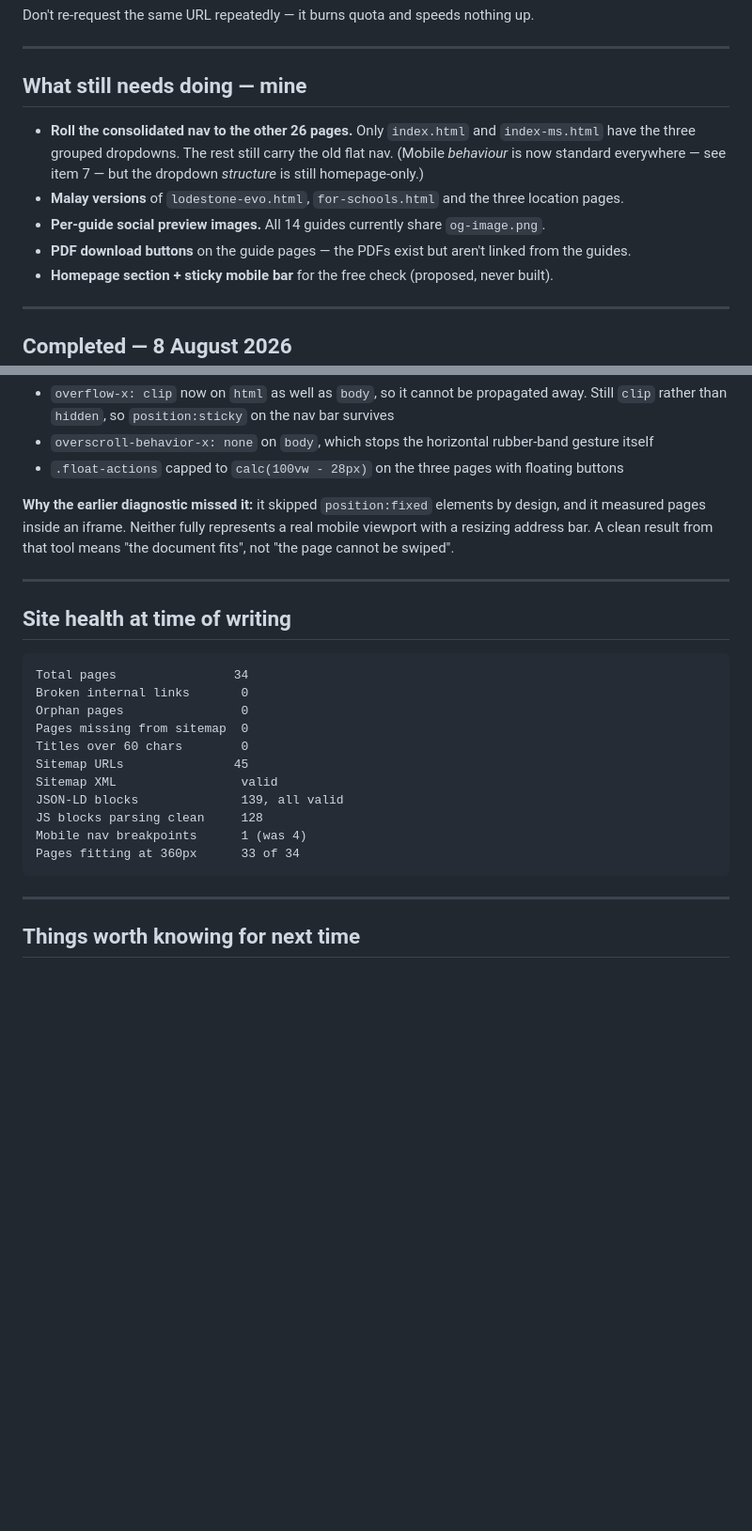
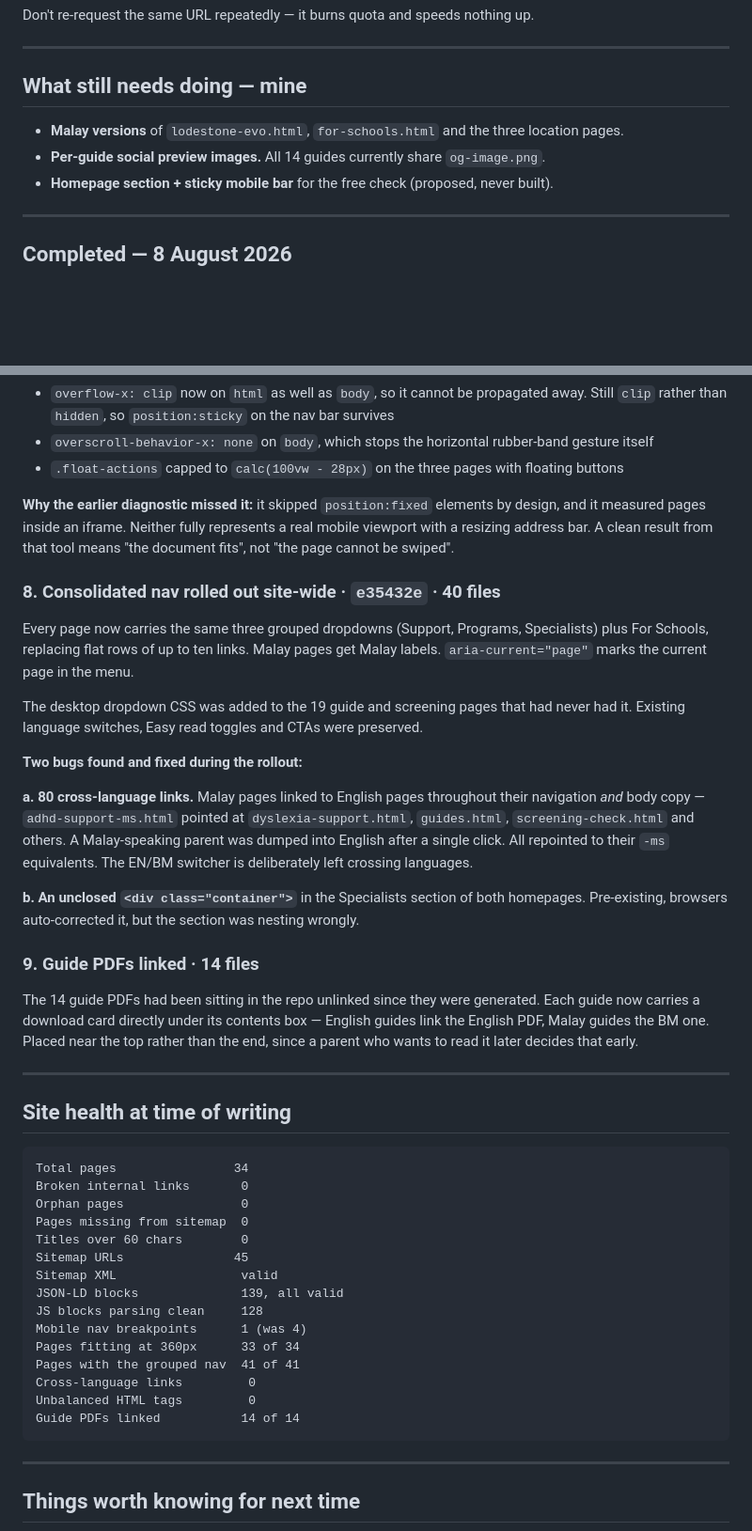
Before and after one commit to lodestoneasia/lodestonemalaysia, a Markdown page: WORK-LOG.md, 2 parts joined by grey strips. Shown at 94% size. Drawn GitHub-style; blank space fills up the shorter version.

Commit message:
Work log: nav rollout, cross-language link fix, guide PDFs linked

````diff
--- a/WORK-LOG.md
+++ b/WORK-LOG.md
@@ -69,10 +69,8 @@ Don't re-request the same URL repeatedly — it burns quota and speeds nothing u
 
 ## What still needs doing — mine
 
-- **Roll the consolidated nav to the other 26 pages.** Only `index.html` and `index-ms.html` have the three grouped dropdowns. The rest still carry the old flat nav. (Mobile *behaviour* is now standard everywhere — see item 7 — but the dropdown *structure* is still homepage-only.)
 - **Malay versions** of `lodestone-evo.html`, `for-schools.html` and the three location pages.
 - **Per-guide social preview images.** All 14 guides currently share `og-image.png`.
-- **PDF download buttons** on the guide pages — the PDFs exist but aren't linked from the guides.
 - **Homepage section + sticky mobile bar** for the free check (proposed, never built).
 
 ---
@@ -237,6 +235,22 @@ The page could still be swiped sideways on a real phone even though the diagnost
 
 **Why the earlier diagnostic missed it:** it skipped `position:fixed` elements by design, and it measured pages inside an iframe. Neither fully represents a real mobile viewport with a resizing address bar. A clean result from that tool means "the document fits", not "the page cannot be swiped".
 
+### 8. Consolidated nav rolled out site-wide · `e35432e` · 40 files
+
+Every page now carries the same three grouped dropdowns (Support, Programs, Specialists) plus For Schools, replacing flat rows of up to ten links. Malay pages get Malay labels. `aria-current="page"` marks the current page in the menu.
+
+The desktop dropdown CSS was added to the 19 guide and screening pages that had never had it. Existing language switches, Easy read toggles and CTAs were preserved.
+
+**Two bugs found and fixed during the rollout:**
+
+**a. 80 cross-language links.** Malay pages linked to English pages throughout their navigation *and* body copy — `adhd-support-ms.html` pointed at `dyslexia-support.html`, `guides.html`, `screening-check.html` and others. A Malay-speaking parent was dumped into English after a single click. All repointed to their `-ms` equivalents. The EN/BM switcher is deliberately left crossing languages.
+
+**b. An unclosed `<div class="container">`** in the Specialists section of both homepages. Pre-existing, browsers auto-corrected it, but the section was nesting wrongly.
+
+### 9. Guide PDFs linked · 14 files
+
+The 14 guide PDFs had been sitting in the repo unlinked since they were generated. Each guide now carries a download card directly under its contents box — English guides link the English PDF, Malay guides the BM one. Placed near the top rather than the end, since a parent who wants to read it later decides that early.
+
 ---
 
 ## Site health at time of writing
@@ -253,6 +267,10 @@ JSON-LD blocks              139, all valid
 JS blocks parsing clean     128
 Mobile nav breakpoints      1 (was 4)
 Pages fitting at 360px      33 of 34
+Pages with the grouped nav  41 of 41
+Cross-language links         0
+Unbalanced HTML tags         0
+Guide PDFs linked           14 of 14
 ```
 
 ---
````
